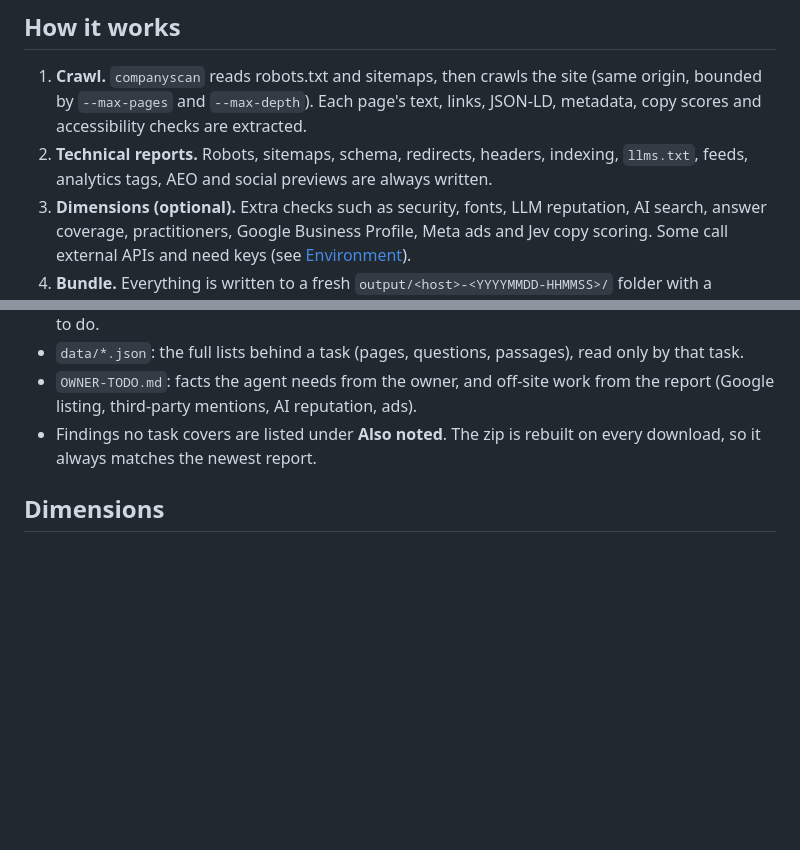
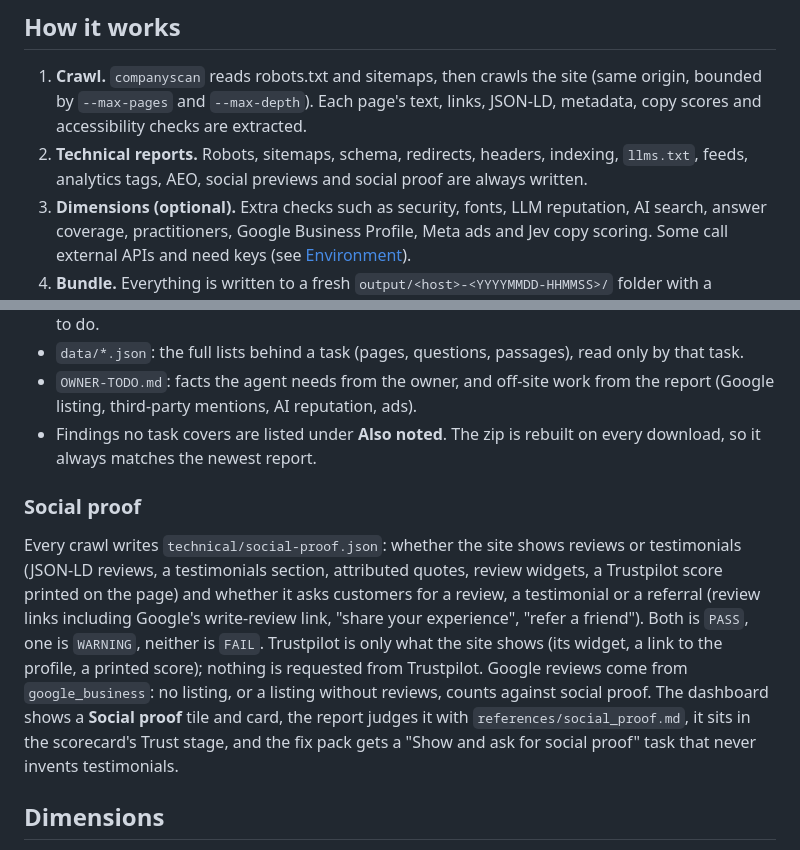
Before and after one commit to mattkantor/rd-test, a Markdown page: README.md, 2 parts joined by grey strips. Rendered like a GitHub page; blank space fills up the shorter version.

Commit message:
Document the social proof check
Co-Authored-By: Claude Opus 5.5 (1M context) <noreply@anthropic.com>

```diff
--- a/README.md
+++ b/README.md
@@ -5,7 +5,7 @@ A deterministic, dependency-free Python CLI that captures public company website
 ## How it works
 
 1. **Crawl.** `companyscan` reads robots.txt and sitemaps, then crawls the site (same origin, bounded by `--max-pages` and `--max-depth`). Each page's text, links, JSON-LD, metadata, copy scores and accessibility checks are extracted.
-2. **Technical reports.** Robots, sitemaps, schema, redirects, headers, indexing, `llms.txt`, feeds, analytics tags, AEO and social previews are always written.
+2. **Technical reports.** Robots, sitemaps, schema, redirects, headers, indexing, `llms.txt`, feeds, analytics tags, AEO, social previews and social proof are always written.
 3. **Dimensions (optional).** Extra checks such as security, fonts, LLM reputation, AI search, answer coverage, practitioners, Google Business Profile, Meta ads and Jev copy scoring. Some call external APIs and need keys (see [Environment](#environment)).
 4. **Bundle.** Everything is written to a fresh `output/<host>-<YYYYMMDD-HHMMSS>/` folder with a `manifest.json` of SHA-256 hashes. Evidence is never overwritten.
 5. **Report (optional).** **Generate report** (web UI) or the `footprint-analyze` skill reads the bundle and writes `analysis/report.md`, `analysis/analysis.json` and a designed PDF. The scanner itself never interprets.
@@ -239,6 +239,10 @@ Renders the newest `analysis/**/report.md` to `report.html` and `report.pdf` bes
 - `OWNER-TODO.md`: facts the agent needs from the owner, and off-site work from the report (Google listing, third-party mentions, AI reputation, ads).
 - Findings no task covers are listed under **Also noted**. The zip is rebuilt on every download, so it always matches the newest report.
 
+### Social proof
+
+Every crawl writes `technical/social-proof.json`: whether the site shows reviews or testimonials (JSON-LD reviews, a testimonials section, attributed quotes, review widgets, a Trustpilot score printed on the page) and whether it asks customers for a review, a testimonial or a referral (review links including Google's write-review link, "share your experience", "refer a friend"). Both is `PASS`, one is `WARNING`, neither is `FAIL`. Trustpilot is only what the site shows (its widget, a link to the profile, a printed score); nothing is requested from Trustpilot. Google reviews come from `google_business`: no listing, or a listing without reviews, counts against social proof. The dashboard shows a **Social proof** tile and card, the report judges it with `references/social_proof.md`, it sits in the scorecard's Trust stage, and the fix pack gets a "Show and ask for social proof" task that never invents testimonials.
+
 ## Dimensions
 
 Optional extra evidence, collected with `--dimension <name>` (repeatable) or the UI checkboxes. Each one is saved as `technical/<name>.json` and hashed in the manifest. The analysis skill applies `references/<name>.md` when the file is present.
```
Also changed, not shown: docs/output-schema.md (+2 -1 lines).
